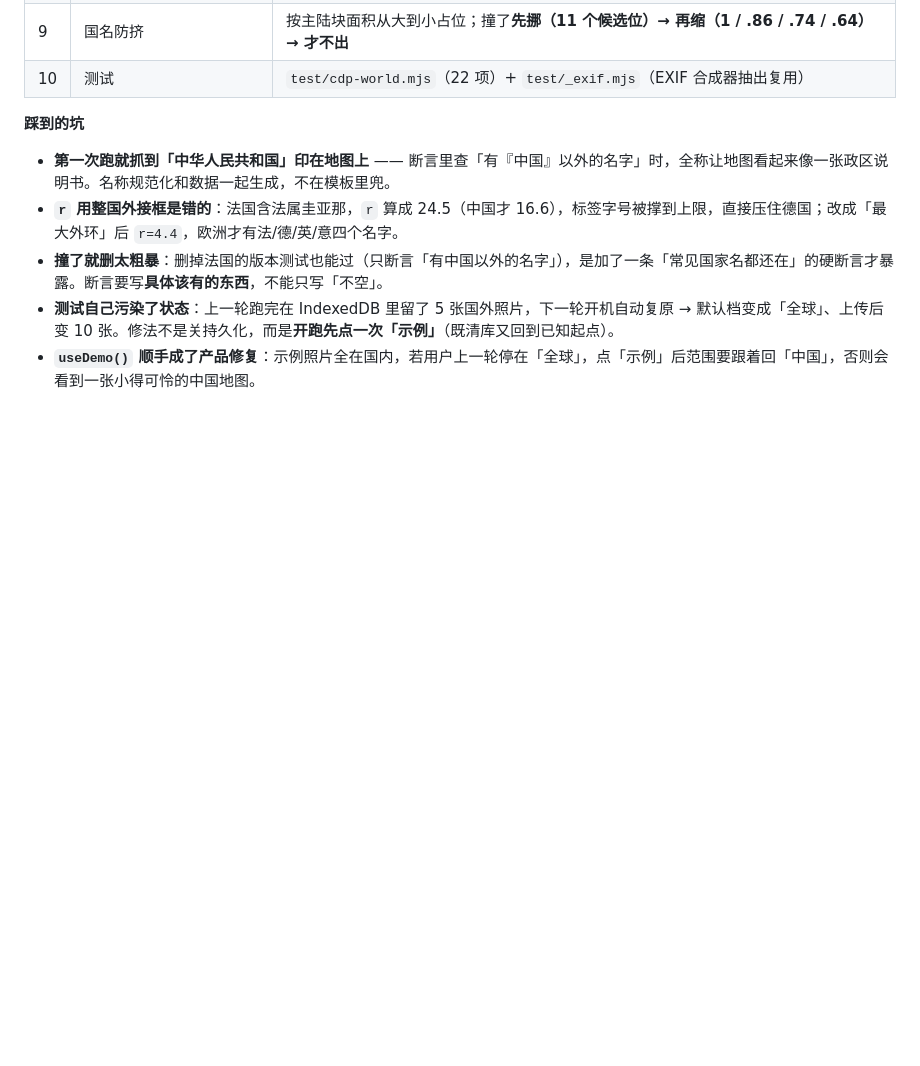
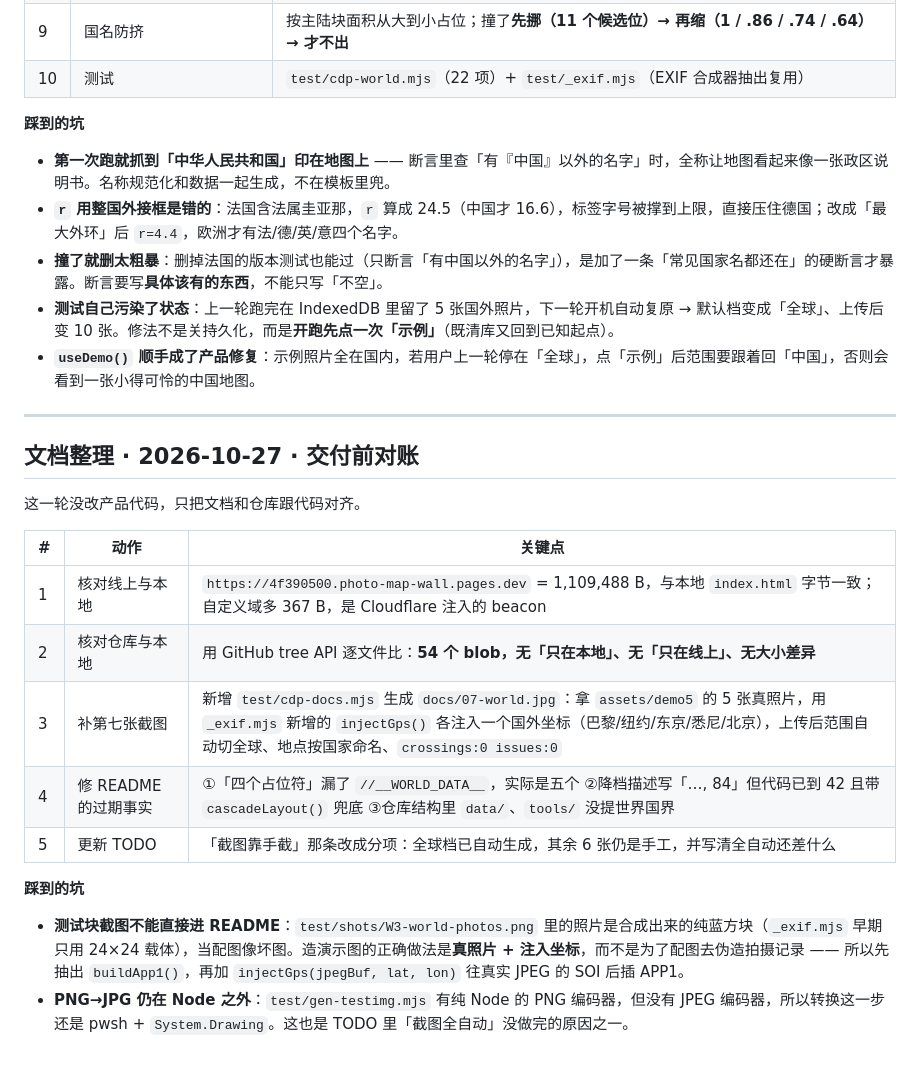
Before and after one commit to Cheeee00/photo-map-wall, a Markdown page: docs/worklog.md, the part around the change. GitHub-like rendering; blank space fills up the shorter version.

Commit message:
docs: fix stale README facts (5 placeholders, 42-step downsizing), add world-scope screenshot via cdp-docs.mjs

```diff
--- a/docs/worklog.md
+++ b/docs/worklog.md
@@ -172,3 +172,22 @@
 - **撞了就删太粗暴**：删掉法国的版本测试也能过（只断言「有中国以外的名字」），是加了一条「常见国家名都还在」的硬断言才暴露。断言要写**具体该有的东西**，不能只写「不空」。
 - **测试自己污染了状态**：上一轮跑完在 IndexedDB 里留了 5 张国外照片，下一轮开机自动复原 → 默认档变成「全球」、上传后变 10 张。修法不是关持久化，而是**开跑先点一次「示例」**（既清库又回到已知起点）。
 - **`useDemo()` 顺手成了产品修复**：示例照片全在国内，若用户上一轮停在「全球」，点「示例」后范围要跟着回「中国」，否则会看到一张小得可怜的中国地图。
+
+---
+
+## 文档整理 · 2026-10-27 · 交付前对账
+
+这一轮没改产品代码，只把文档和仓库跟代码对齐。
+
+| # | 动作 | 关键点 |
+|---|---|---|
+| 1 | 核对线上与本地 | `https://4f390500.photo-map-wall.pages.dev` = 1,109,488 B，与本地 `index.html` 字节一致；自定义域多 367 B，是 Cloudflare 注入的 beacon |
+| 2 | 核对仓库与本地 | 用 GitHub tree API 逐文件比：**54 个 blob，无「只在本地」、无「只在线上」、无大小差异** |
+| 3 | 补第七张截图 | 新增 `test/cdp-docs.mjs` 生成 `docs/07-world.jpg`：拿 `assets/demo5` 的 5 张真照片，用 `_exif.mjs` 新增的 `injectGps()` 各注入一个国外坐标（巴黎/纽约/东京/悉尼/北京），上传后范围自动切全球、地点按国家命名、`crossings:0 issues:0` |
+| 4 | 修 README 的过期事实 | ①「四个占位符」漏了 `//__WORLD_DATA__`，实际是五个 ②降档描述写「…, 84」但代码已到 42 且带 `cascadeLayout()` 兜底 ③仓库结构里 `data/`、`tools/` 没提世界国界 |
+| 5 | 更新 TODO | 「截图靠手截」那条改成分项：全球档已自动生成，其余 6 张仍是手工，并写清全自动还差什么 |
+
+**踩到的坑**
+
+- **测试块截图不能直接进 README**：`test/shots/W3-world-photos.png` 里的照片是合成出来的纯蓝方块（`_exif.mjs` 早期只用 24×24 载体），当配图像坏图。造演示图的正确做法是**真照片 + 注入坐标**，而不是为了配图去伪造拍摄记录 —— 所以先抽出 `buildApp1()`，再加 `injectGps(jpegBuf, lat, lon)` 往真实 JPEG 的 SOI 后插 APP1。
+- **PNG→JPG 仍在 Node 之外**：`test/gen-testimg.mjs` 有纯 Node 的 PNG 编码器，但没有 JPEG 编码器，所以转换这一步还是 pwsh + `System.Drawing`。这也是 TODO 里「截图全自动」没做完的原因之一。
```
